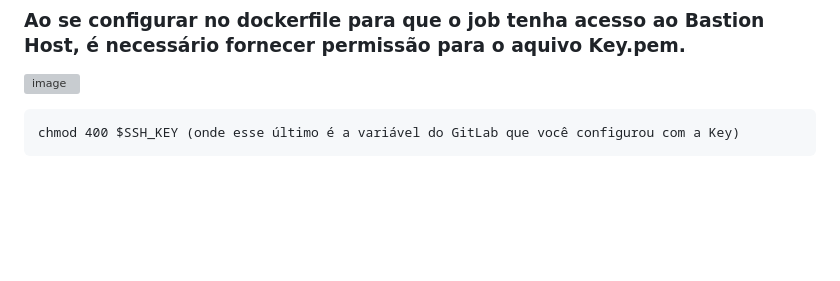
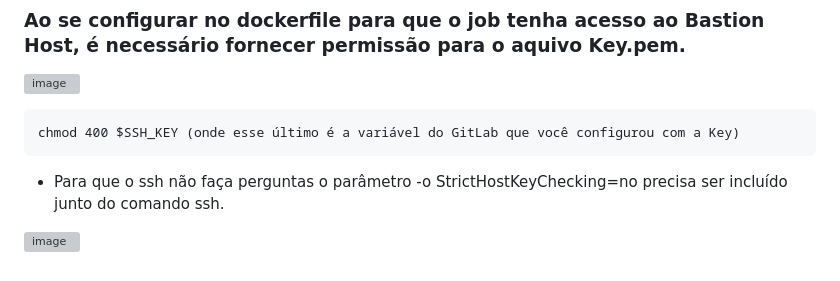
Before and after one commit to SpockCoding/Kubernetes, a Markdown page: CI_CD.md, the part around the change. Rendered like a GitHub page; blank space fills up the shorter version; grey boxes are pictures that could not be loaded.

````diff
--- a/CI_CD.md
+++ b/CI_CD.md
@@ -130,3 +130,7 @@ eeed9f7c3966: Layer already exists
 ```
 chmod 400 $SSH_KEY (onde esse último é a variável do GitLab que você configurou com a Key)
 ```
+
+* Para que o ssh não faça perguntas o parâmetro -o StrictHostKeyChecking=no precisa ser incluído junto do comando ssh.
+
+![image](https://user-images.githubusercontent.com/97816800/210686694-618cf004-58c6-4bd8-a0a7-a44828261cf5.png)
````
